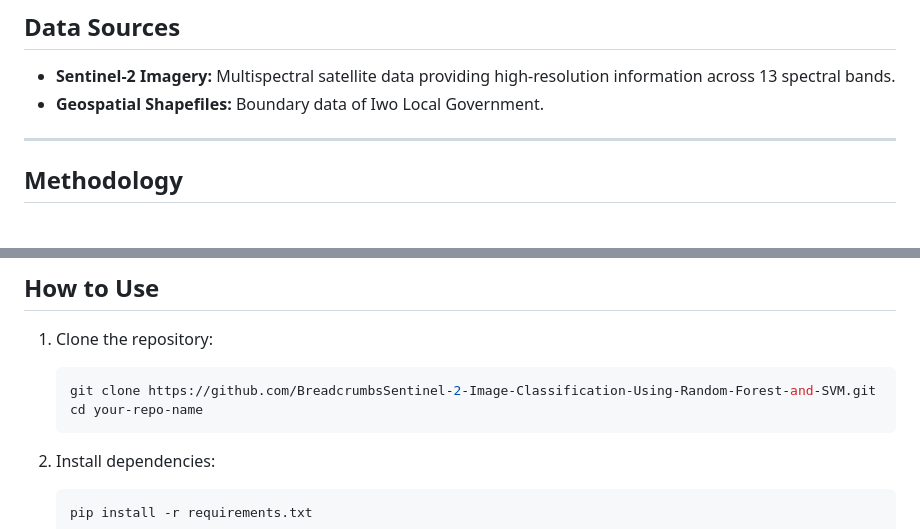
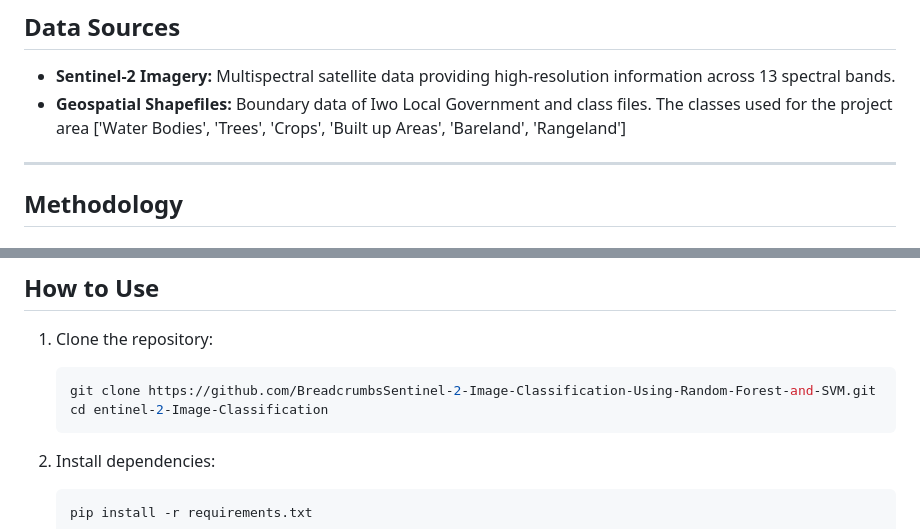
Before and after one commit to Huygens123/Sentinel-2-Image-Classification-Using-Random-Forest-and-SVM, a Markdown page: README.md, 2 parts joined by grey strips. Rendered like a GitHub page.

````diff
--- a/README.md
+++ b/README.md
@@ -18,8 +18,7 @@ The workflow includes:
 
 ## **Data Sources**
 - **Sentinel-2 Imagery:** Multispectral satellite data providing high-resolution information across 13 spectral bands.
-- **Geospatial Shapefiles:** Boundary data of Iwo Local Government.
-
+- **Geospatial Shapefiles:** Boundary data of Iwo Local Government and class files. The classes used for the project area ['Water Bodies', 'Trees', 'Crops', 'Built up Areas', 'Bareland', 'Rangeland']
 ---
 
 ## **Methodology**
@@ -89,7 +90,7 @@ After preprocessing the data, machine learning models were applied to classify l
 1. Clone the repository:
    ```bash
    git clone https://github.com/BreadcrumbsSentinel-2-Image-Classification-Using-Random-Forest-and-SVM.git
-   cd your-repo-name
+   cd entinel-2-Image-Classification
    ```
 
 2. Install dependencies:
````
Also changed, not shown: other parts of README.md (+2 -0 lines).
